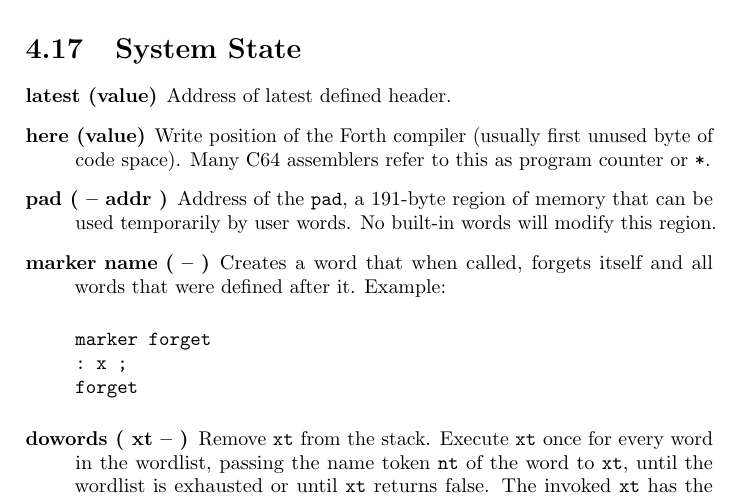
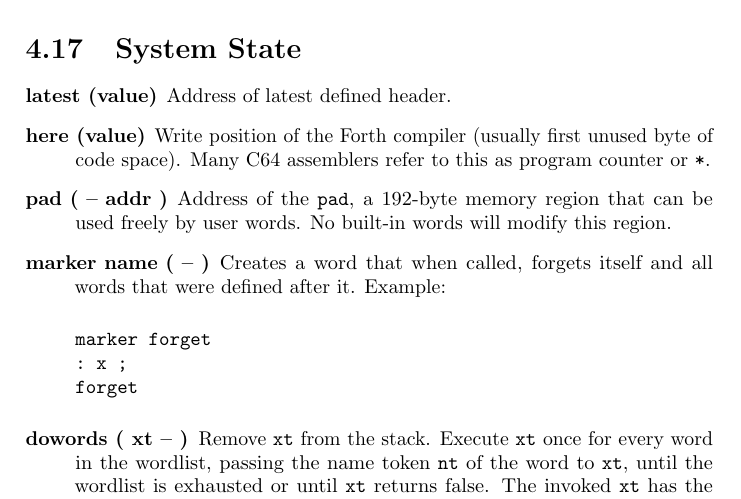
Before and after one commit to jkotlinski/durexforth, a LaTeX thesis (docs/manual.tex, which reads docs/words.tex): part of page 24 of 37, cut so that both start at the same text. Compiled offline with pdfLaTeX.

Commit message:
edit pad docs

```diff
--- a/docs/words.tex
+++ b/docs/words.tex
@@ -372,7 +372,7 @@ For more info about number formatting, read Starting Forth!
 
 \item[here (value)] Write position of the Forth compiler (usually first unused byte of code space). Many C64 assemblers refer to this as program counter or \texttt{*}.
 
-\item[pad ( -- addr )] Address of the \texttt{pad}, a 191-byte region of memory that can be used temporarily by user words. No built-in words will modify this region.
+\item[pad ( -- addr )] Address of the \texttt{pad}, a 192-byte memory region that can be used freely by user words. No built-in words will modify this region.
 
 \item[marker name ( -- )] Creates a word that when called, forgets itself and all words that were defined after it. Example:
 
```
